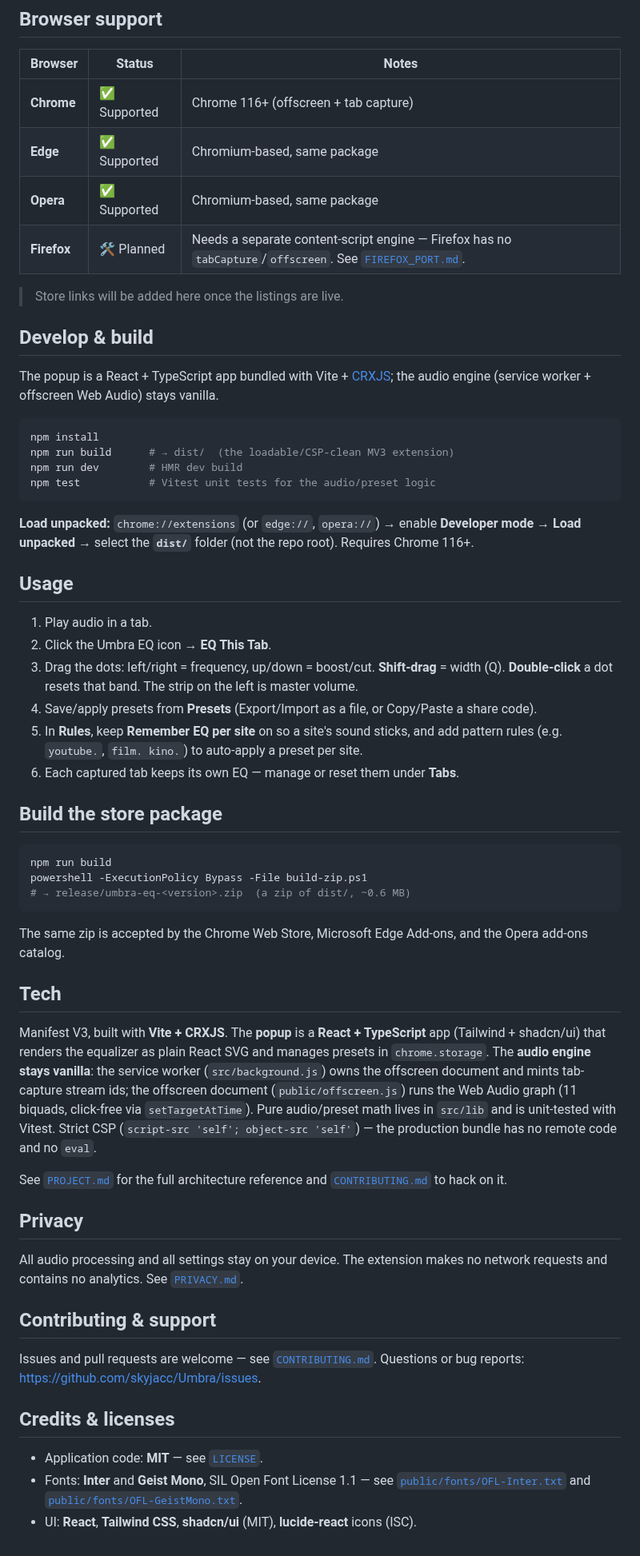
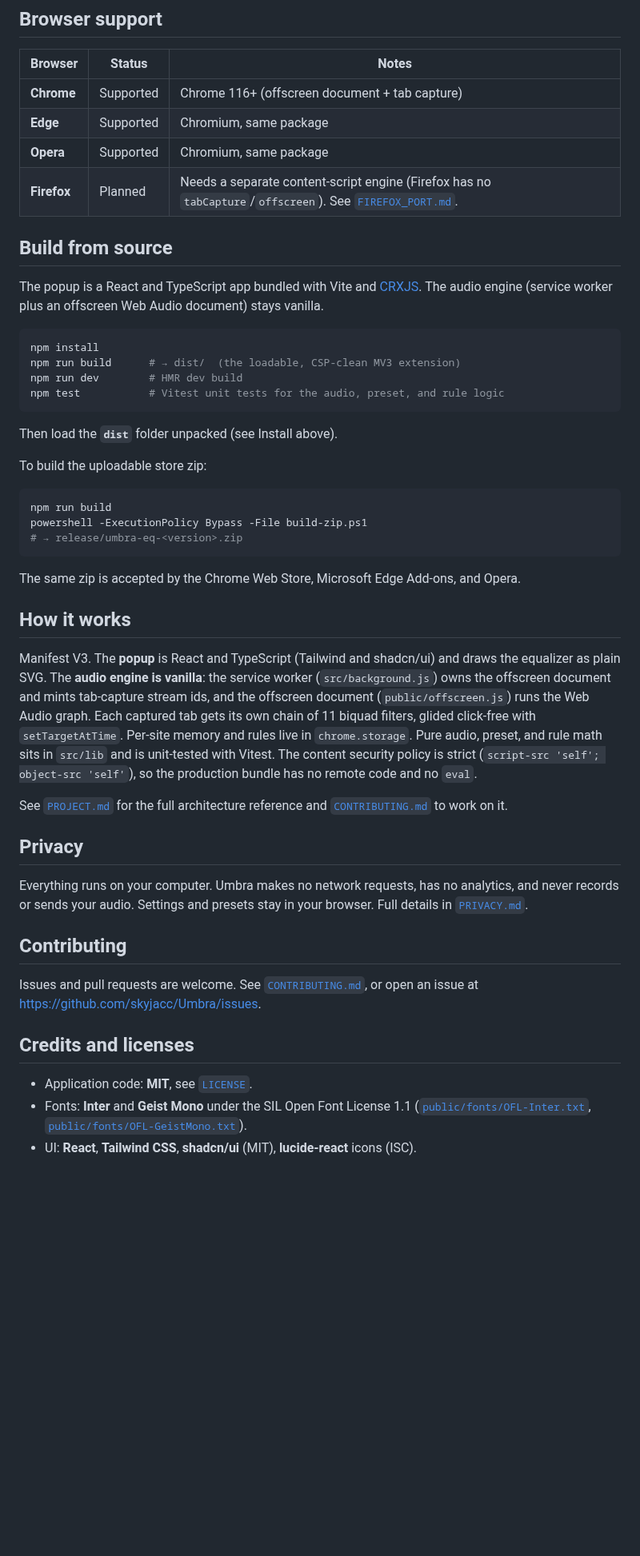
Before and after one commit to skyjacc/Umbra, a Markdown page: README.md, the part around one of its changes. Shown at 80% size. Drawn GitHub-style; blank space fills up the shorter version.

````diff
--- a/README.md
+++ b/README.md
@@ -29,78 +54,65 @@ your computer.
 
 | Browser | Status | Notes |
 | ------- | ------ | ----- |
-| **Chrome** | ✅ Supported | Chrome 116+ (offscreen + tab capture) |
-| **Edge** | ✅ Supported | Chromium-based, same package |
-| **Opera** | ✅ Supported | Chromium-based, same package |
-| **Firefox** | 🛠 Planned | Needs a separate content-script engine — Firefox has no `tabCapture`/`offscreen`. See [`FIREFOX_PORT.md`](FIREFOX_PORT.md). |
+| **Chrome** | Supported | Chrome 116+ (offscreen document + tab capture) |
+| **Edge** | Supported | Chromium, same package |
+| **Opera** | Supported | Chromium, same package |
+| **Firefox** | Planned | Needs a separate content-script engine (Firefox has no `tabCapture`/`offscreen`). See [`FIREFOX_PORT.md`](FIREFOX_PORT.md). |
 
-> Store links will be added here once the listings are live.
+## Build from source
 
-## Develop & build
-
-The popup is a React + TypeScript app bundled with Vite + [CRXJS](https://crxjs.dev);
-the audio engine (service worker + offscreen Web Audio) stays vanilla.
+The popup is a React and TypeScript app bundled with Vite and [CRXJS](https://crxjs.dev).
+The audio engine (service worker plus an offscreen Web Audio document) stays vanilla.
 
 ```bash
 npm install
-npm run build      # → dist/  (the loadable/CSP-clean MV3 extension)
+npm run build      # → dist/  (the loadable, CSP-clean MV3 extension)
 npm run dev        # HMR dev build
-npm test           # Vitest unit tests for the audio/preset logic
+npm test           # Vitest unit tests for the audio, preset, and rule logic
 ```
 
-**Load unpacked:** `chrome://extensions` (or `edge://`, `opera://`) → enable
-**Developer mode** → **Load unpacked** → select the **`dist/`** folder (not the repo
-root). Requires Chrome 116+.
+Then load the **`dist`** folder unpacked (see Install above).
 
-## Usage
-
-1. Play audio in a tab.
-2. Click the Umbra EQ icon → **EQ This Tab**.
-3. Drag the dots: left/right = frequency, up/down = boost/cut. **Shift-drag** = width (Q).
-   **Double-click** a dot resets that band. The strip on the left is master volume.
-4. Save/apply presets from **Presets** (Export/Import as a file, or Copy/Paste a share code).
-5. In **Rules**, keep **Remember EQ per site** on so a site's sound sticks, and add
-   pattern rules (e.g. `youtube.`, `film. kino.`) to auto-apply a preset per site.
-6. Each captured tab keeps its own EQ — manage or reset them under **Tabs**.
-
-## Build the store package
+To build the uploadable store zip:
 
 ```bash
 npm run build
 powershell -ExecutionPolicy Bypass -File build-zip.ps1
-# → release/umbra-eq-<version>.zip  (a zip of dist/, ~0.6 MB)
+# → release/umbra-eq-<version>.zip
 ```
 
-The same zip is accepted by the Chrome Web Store, Microsoft Edge Add-ons, and the
-Opera add-ons catalog.
+The same zip is accepted by the Chrome Web Store, Microsoft Edge Add-ons, and Opera.
 
-## Tech
+## How it works
 
-Manifest V3, built with **Vite + CRXJS**. The **popup** is a **React + TypeScript**
-app (Tailwind + shadcn/ui) that renders the equalizer as plain React SVG and manages
-presets in `chrome.storage`. The **audio engine stays vanilla**: the service worker
-(`src/background.js`) owns the offscreen document and mints tab-capture stream ids; the
-offscreen document (`public/offscreen.js`) runs the Web Audio graph (11 biquads,
-click-free via `setTargetAtTime`). Pure audio/preset math lives in `src/lib` and is
-unit-tested with Vitest. Strict CSP (`script-src 'self'; object-src 'self'`) — the
-production bundle has no remote code and no `eval`.
+Manifest V3. The **popup** is React and TypeScript (Tailwind and shadcn/ui) and draws the
+equalizer as plain SVG. The **audio engine is vanilla**: the service worker
+(`src/background.js`) owns the offscreen document and mints tab-capture stream ids, and the
+offscreen document (`public/offscreen.js`) runs the Web Audio graph. Each captured tab gets
+its own chain of 11 biquad filters, glided click-free with `setTargetAtTime`. Per-site
+memory and rules live in `chrome.storage`. Pure audio, preset, and rule math sits in
+`src/lib` and is unit-tested with Vitest. The content security policy is strict
+(`script-src 'self'; object-src 'self'`), so the production bundle has no remote code and
+no `eval`.
 
 See [`PROJECT.md`](PROJECT.md) for the full architecture reference and
-[`CONTRIBUTING.md`](CONTRIBUTING.md) to hack on it.
+[`CONTRIBUTING.md`](CONTRIBUTING.md) to work on it.
 
 ## Privacy
 
-All audio processing and all settings stay on your device. The extension makes no
-network requests and contains no analytics. See [`PRIVACY.md`](PRIVACY.md).
+Everything runs on your computer. Umbra makes no network requests, has no analytics, and
+never records or sends your audio. Settings and presets stay in your browser. Full details
+in [`PRIVACY.md`](PRIVACY.md).
 
-## Contributing & support
+## Contributing
 
-Issues and pull requests are welcome — see [`CONTRIBUTING.md`](CONTRIBUTING.md).
-Questions or bug reports: <https://github.com/skyjacc/Umbra/issues>.
+Issues and pull requests are welcome. See [`CONTRIBUTING.md`](CONTRIBUTING.md), or open an
+issue at <https://github.com/skyjacc/Umbra/issues>.
 
-## Credits & licenses
+## Credits and licenses
 
-- Application code: **MIT** — see [`LICENSE`](LICENSE).
-- Fonts: **Inter** and **Geist Mono**, SIL Open Font License 1.1 —
-  see [`public/fonts/OFL-Inter.txt`](public/fonts/OFL-Inter.txt) and [`public/fonts/OFL-GeistMono.txt`](public/fonts/OFL-GeistMono.txt).
+- Application code: **MIT**, see [`LICENSE`](LICENSE).
+- Fonts: **Inter** and **Geist Mono** under the SIL Open Font License 1.1
+  ([`public/fonts/OFL-Inter.txt`](public/fonts/OFL-Inter.txt),
+  [`public/fonts/OFL-GeistMono.txt`](public/fonts/OFL-GeistMono.txt)).
 - UI: **React**, **Tailwind CSS**, **shadcn/ui** (MIT), **lucide-react** icons (ISC).
````
Also changed, not shown: other parts of README.md (+45 -20 lines), docs/banner.png (added), docs/screenshot-eq.png (added), docs/screenshot-rules.png (added), 1 other file.
